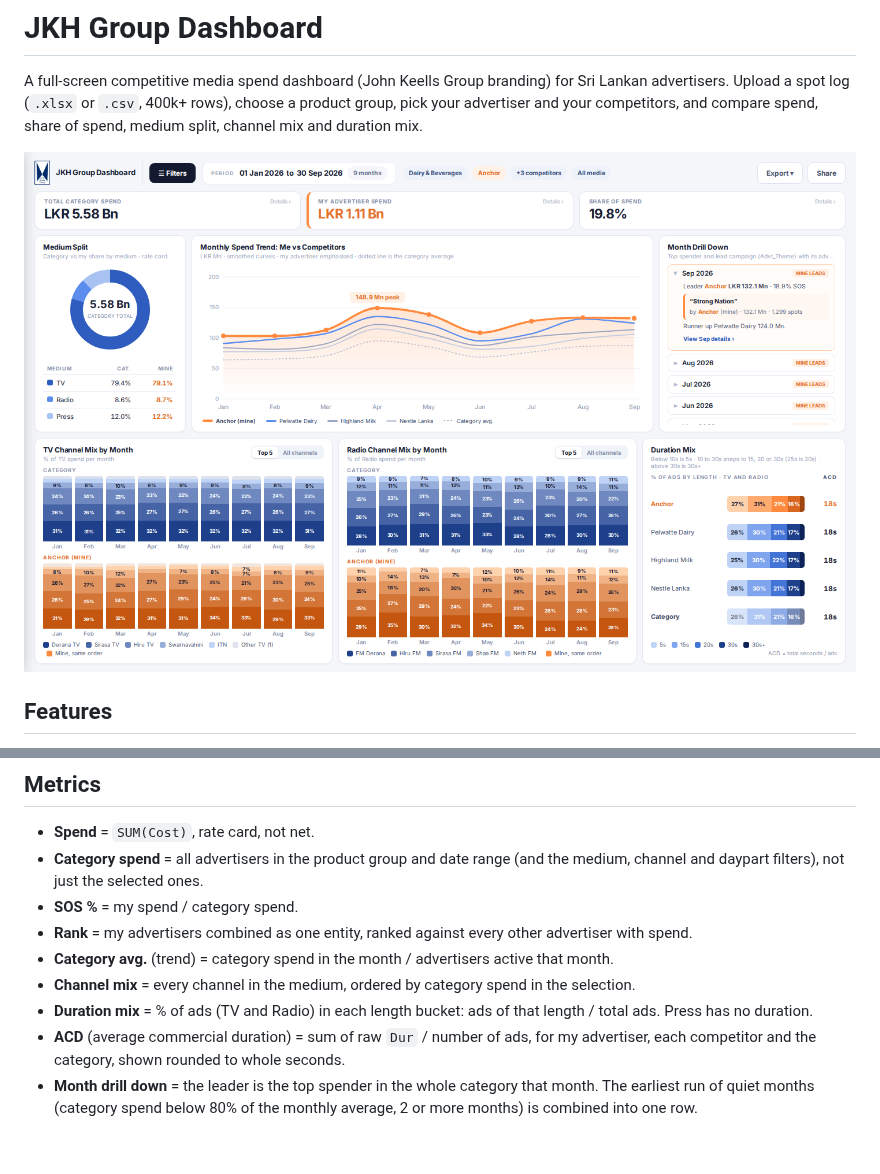
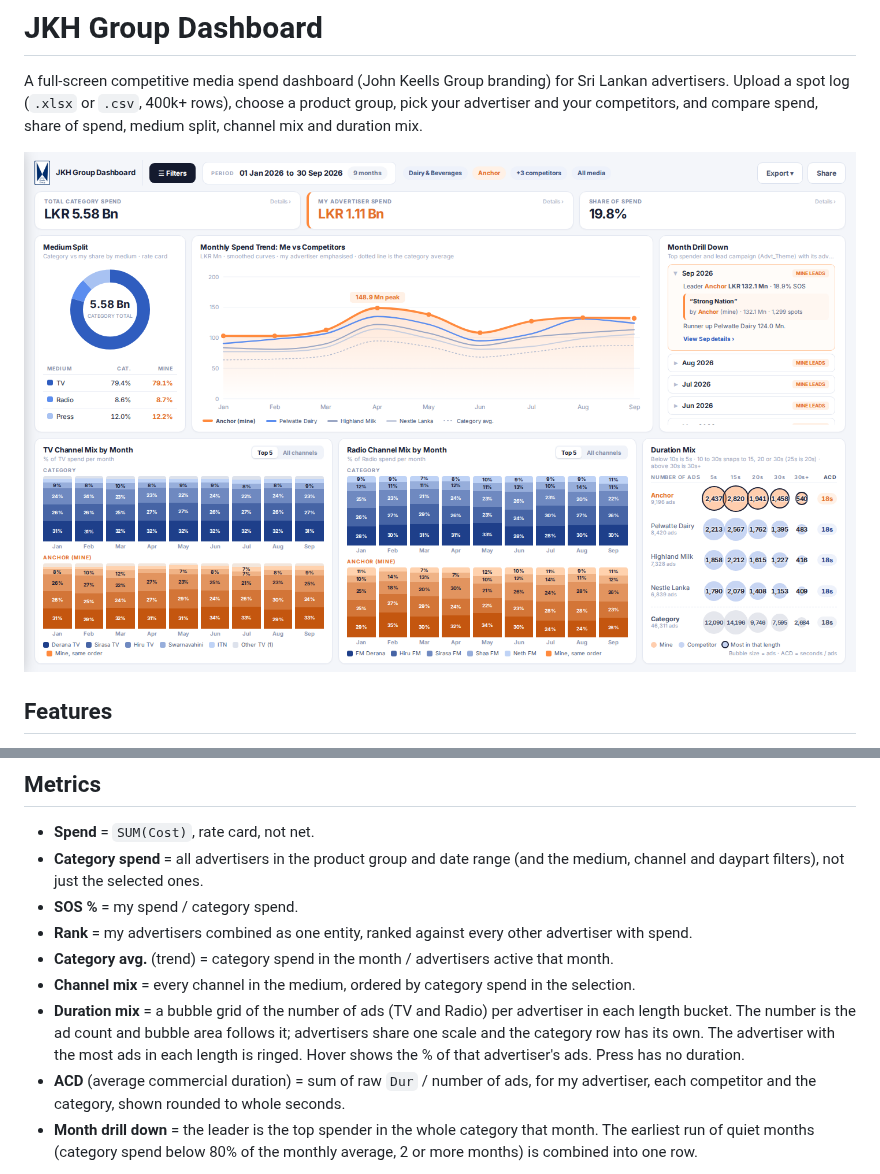
Before and after one commit to Shehank98/JKH_Dashboard, a Markdown page: README.md, 2 parts joined by grey strips. GitHub-like rendering; pictures changed too: docs/screenshot.png; blank space fills up the shorter version.

Commit message:
Duration mix as a bubble grid of ad counts
- Replace the stacked % bars with a grid: advertisers as rows, lengths
  (5s, 15s, 20s, 30s, 30s+) as columns, the ad count in each cell
- Bubble area follows the count; advertisers share one scale and the
  category row has its own, so a column compares at a glance
- Ring the advertiser with the most ads in each length; ACD as a pill
- Hover shows the count and its % of that advertiser's ads; click opens
  details; long names wrap to two lines

Co-Authored-By: Claude Opus 5.5 <noreply@anthropic.com>
Claude-Session: https://claude.ai/code/session_012WBhUq9PKyUmH5bMkQh9DT

```diff
--- a/README.md
+++ b/README.md
@@ -53,7 +53,7 @@ Required: `Advertiser, Channel, Dd, Mn, Yr, Cost`. Header names are matched igno
 * **Rank** = my advertisers combined as one entity, ranked against every other advertiser with spend.
 * **Category avg.** (trend) = category spend in the month / advertisers active that month.
 * **Channel mix** = every channel in the medium, ordered by category spend in the selection.
-* **Duration mix** = % of ads (TV and Radio) in each length bucket: ads of that length / total ads. Press has no duration.
+* **Duration mix** = a bubble grid of the number of ads (TV and Radio) per advertiser in each length bucket. The number is the ad count and bubble area follows it; advertisers share one scale and the category row has its own. The advertiser with the most ads in each length is ringed. Hover shows the % of that advertiser's ads. Press has no duration.
 * **ACD** (average commercial duration) = sum of raw `Dur` / number of ads, for my advertiser, each competitor and the category, shown rounded to whole seconds.
 * **Month drill down** = the leader is the top spender in the whole category that month. The earliest run of quiet months (category spend below 80% of the monthly average, 2 or more months) is combined into one row.
 
```
Also changed, not shown: 2 other files.
